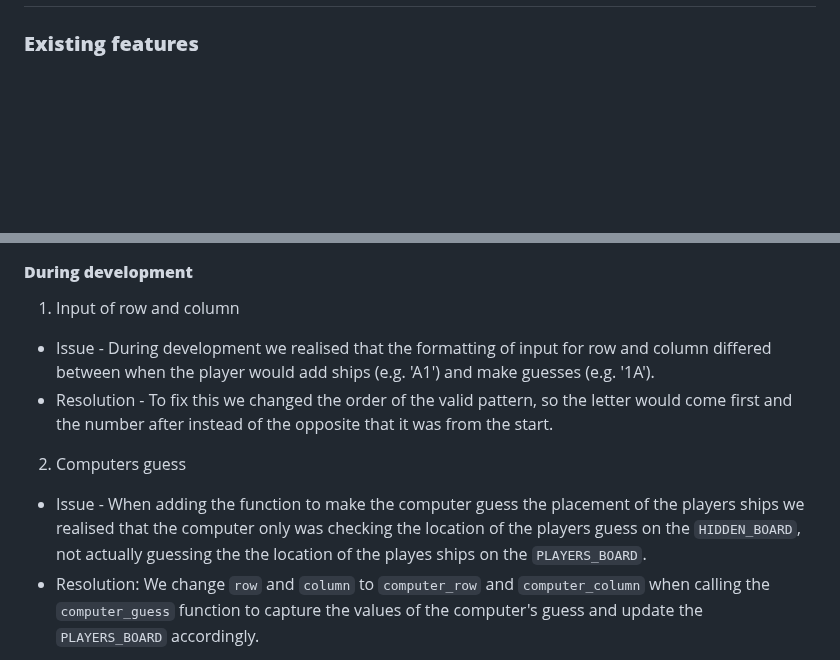
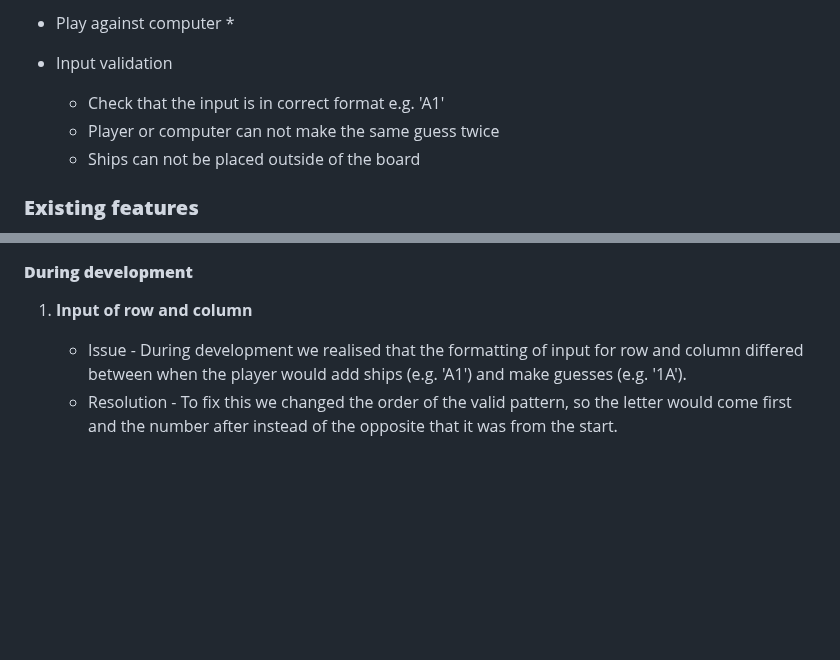
Before and after one commit to NatashaRy/battleships, a Markdown page: README.md, 2 parts joined by grey strips. GitHub-like rendering; blank space fills up the shorter version.

Commit message:
feat: added functions to readme.md

```diff
--- a/README.md
+++ b/README.md
@@ -91,2 +107,10 @@ XXXXXXXXXXXXXXXXXXXXXXXXXXXXXXXXX
+* Play against computer
+    *
+
+* Input validation
+    * Check that the input is in correct format e.g. 'A1'
+    * Player or computer can not make the same guess twice
+    * Ships can not be placed outside of the board
+
 
 ### **Existing features**
@@ -105,9 +129,6 @@ We have tested the game simultaneously througout development. Every function has
 #### **During development**
-1. Input of row and column
-* Issue - During development we realised that the formatting of input for row and column differed between when the player would add ships (e.g. 'A1') and make guesses (e.g. '1A').
-* Resolution - To fix this we changed the order of the valid pattern, so the letter would come first and the number after instead of the opposite that it was from the start.
+1. **Input of row and column**
+    * Issue - During development we realised that the formatting of input for row and column differed between when the player would add ships (e.g. 'A1') and make guesses (e.g. '1A').
+    * Resolution - To fix this we changed the order of the valid pattern, so the letter would come first and the number after instead of the opposite that it was from the start.
 
-2. Computers guess
-* Issue - When adding the function to make the computer guess the placement of the players ships we realised that the computer only was checking the location of the players guess on the `HIDDEN_BOARD`, not actually guessing the the location of the playes ships on the `PLAYERS_BOARD`.
-* Resolution: We change `row` and `column` to `computer_row` and `computer_column` when calling the `computer_guess` function to capture the values of the computer's guess and update the `PLAYERS_BOARD` accordingly.
 
```
Also changed, not shown: other parts of README.md (+31 -4 lines).
